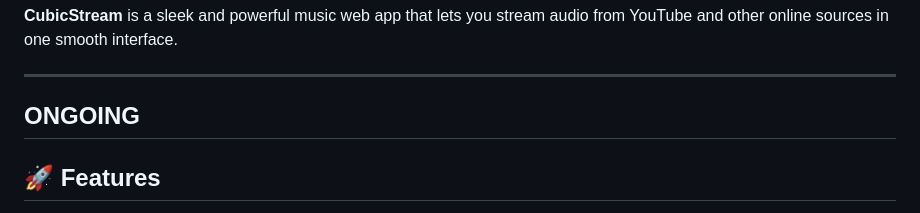
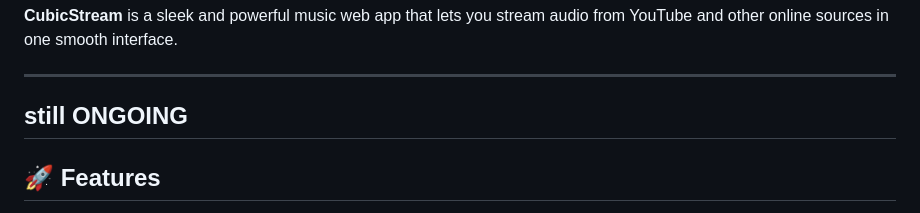
Before and after one commit to cybruGhost/CubicStream, a Markdown page: README.md, the part around the change. Rendered like a GitHub page.

```diff
--- a/README.md
+++ b/README.md
@@ -3,7 +3,7 @@
 **CubicStream** is a sleek and powerful music web app that lets you stream audio from YouTube and other online sources in one smooth interface.
 
 ---
-## ONGOING
+## still ONGOING
 
 ## 🚀 Features
 
```
